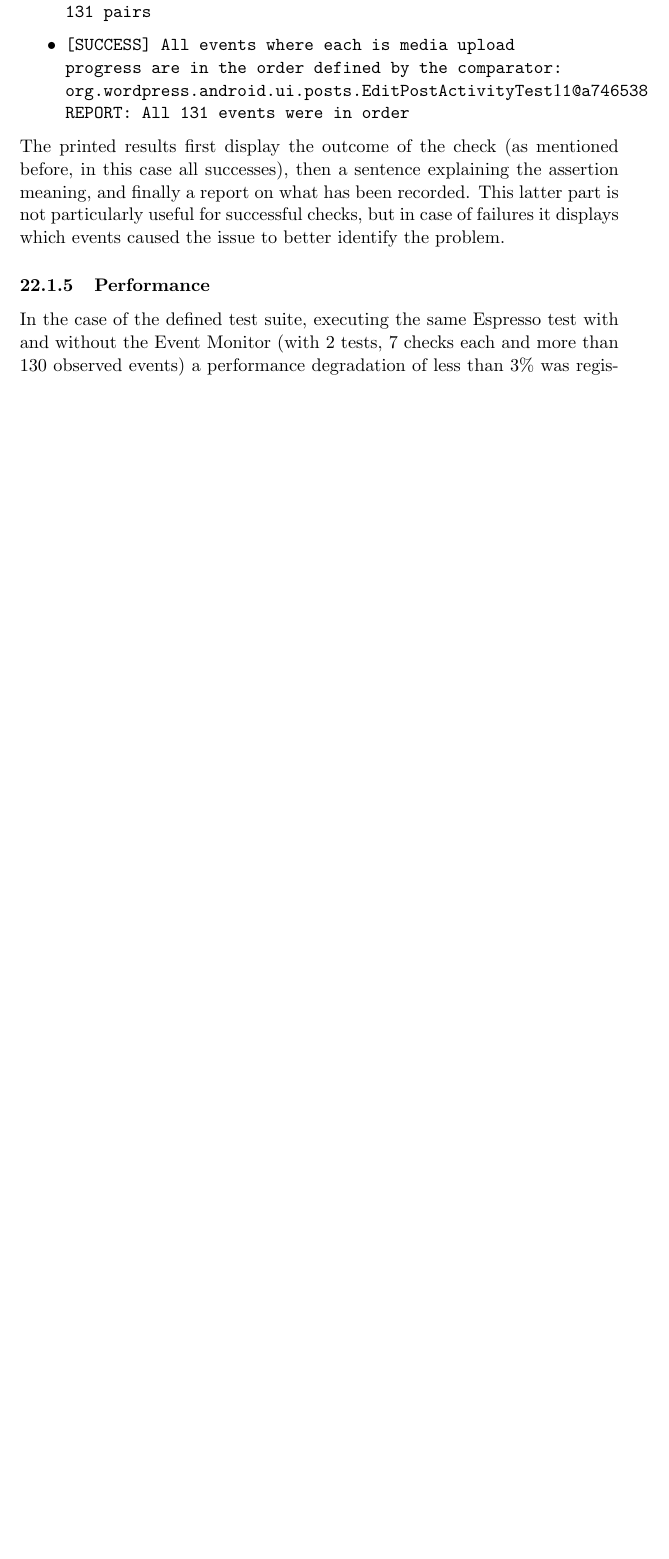
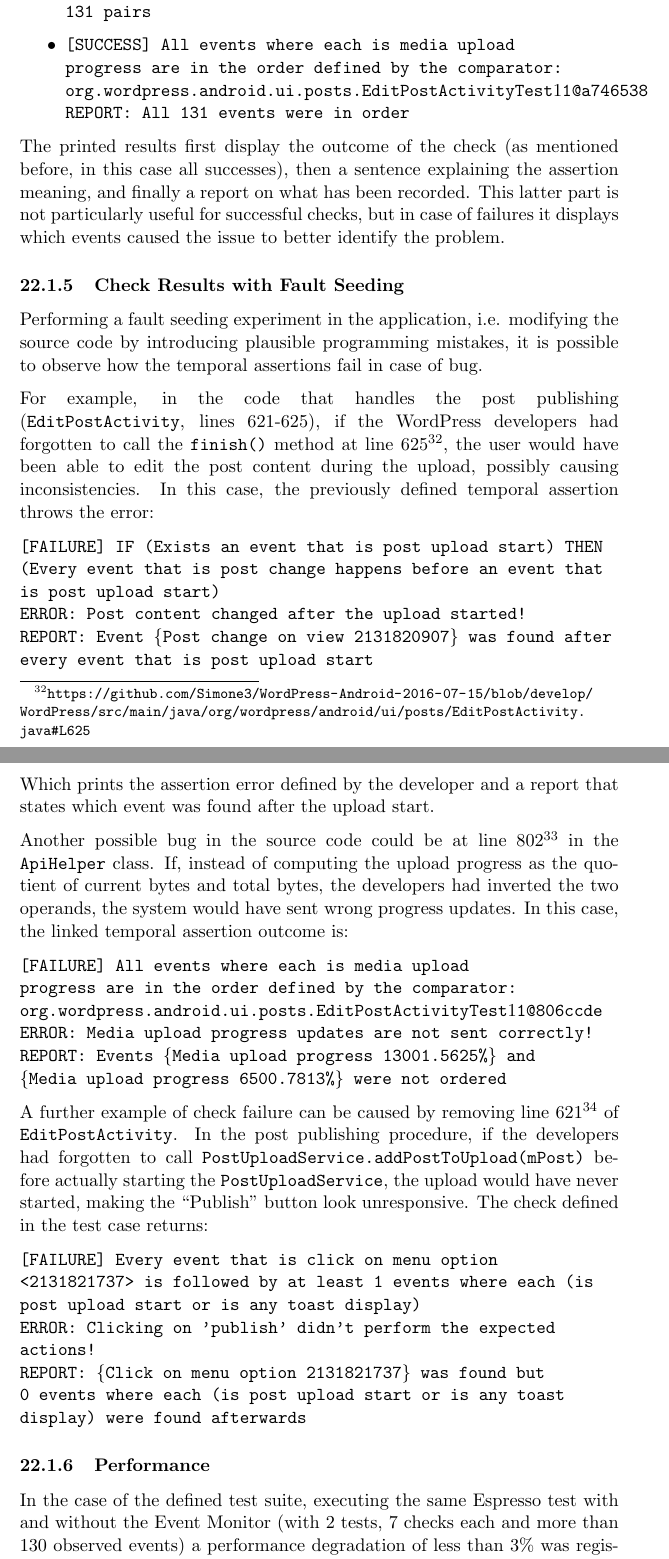
Before and after one commit to Simone3/Thesis, a LaTeX thesis (Thesis.tex): part of page 91 of 118 before the commit and two parts of pages 91 and 92 of 119 after it, the two joined at a grey line, cut so that both start at the same text, the shorter picture padded with empty space. Compiled offline with pdfLaTeX.

Commit message:
Added check results with fault seeding

```diff
--- a/Thesis.tex
+++ b/Thesis.tex
@@ -2081,6 +2081,31 @@ REPORT: All 131 events were in order}
 \end{itemize}
 The printed results first display the outcome of the check (as mentioned before, in this case all successes), then a sentence explaining the assertion meaning, and finally a report on what has been recorded. This latter part is not particularly useful for successful checks, but in case of failures it displays which events caused the issue to better identify the problem.
 
+\subsubsection{Check Results with Fault Seeding}
+Performing a fault seeding experiment in the application, i.e. modifying the source code by introducing plausible programming mistakes, it is possible to observe how the temporal assertions fail in case of bug.
+
+For example, in the code that handles the post publishing (\texttt{EditPostActivity}, lines 621-625), if the WordPress developers had forgotten to call the \texttt{finish()} method at line 625\footnote{\url{https://github.com/Simone3/WordPress-Android-2016-07-15/blob/develop/WordPress/src/main/java/org/wordpress/android/ui/posts/EditPostActivity.java\#L625}}, the user would have been able to edit the post content during the upload, possibly causing inconsistencies. In this case, the previously defined temporal assertion throws the error:
+
+\texttt{[FAILURE] IF (Exists an event that is post upload start) THEN (Every event that is post change happens before an event that is post upload start)\\
+	ERROR: Post content changed after the upload started!\\
+	REPORT: Event $\left\{\text{Post change on view 2131820907}\right\}$ was found after every event that is post upload start}
+
+Which prints the assertion error defined by the developer and a report that states which event was found after the upload start.
+
+
+Another possible bug in the source code could be at line 802\footnote{\url{https://github.com/Simone3/WordPress-Android-2016-07-15/blob/develop/WordPress/src/main/java/org/xmlrpc/android/ApiHelper.java\#L802}} in the \texttt{ApiHelper} class. If, instead of computing the upload progress as the quotient of current bytes and total bytes, the developers had inverted the two operands, the system would have sent wrong progress updates. In this case, the linked temporal assertion outcome is:
+
+\texttt{[FAILURE] All events where each is media upload progress are in the order defined by the comparator: org.wordpress.android.ui.posts.EditPostActivityTest$1$1@806ccde\\
+	ERROR: Media upload progress updates are not sent correctly!\\
+	REPORT: Events $\left\{\text{Media upload progress 13001.5625\%}\right\}$ and $\left\{\text{Media upload progress 6500.7813\%}\right\}$ were not ordered}
+
+
+A further example of check failure can be caused by removing line 621\footnote{\url{https://github.com/Simone3/WordPress-Android-2016-07-15/blob/develop/WordPress/src/main/java/org/wordpress/android/ui/posts/EditPostActivity.java\#L621}} of \texttt{EditPostActivity}. In the post publishing procedure, if the developers had forgotten to call \texttt{PostUploadService.addPostToUpload(mPost)} before actually starting the \texttt{PostUploadService}, the upload would have never started, making the "Publish" button look unresponsive. The check defined in the test case returns:
+
+\texttt{[FAILURE] Every event that is click on menu option <2131821737> is followed by at least 1 events where each (is post upload start or is any toast display)\\
+	ERROR: Clicking on 'publish' didn't perform the expected actions!\\
+	REPORT: $\left\{\text{Click on menu option 2131821737}\right\}$ was found but 0 events where each (is post upload start or is any toast display) were found afterwards}
+
 \subsubsection{Performance}
 In the case of the defined test suite, executing the same Espresso test with and without the Event Monitor (with 2 tests, 7 checks each and more than 130 observed events) a performance degradation of less than 3\% was registered (an average of 40 seconds with the monitor active against an average of 39 seconds without any event-related condition).
 
```
Also changed, not shown: 1 other file.
